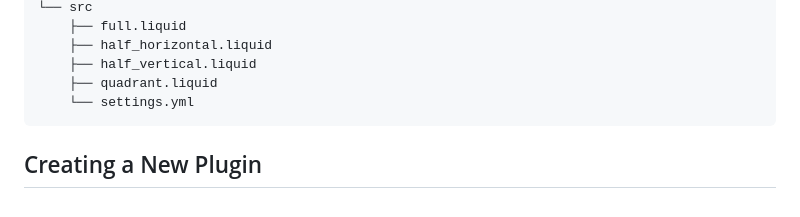
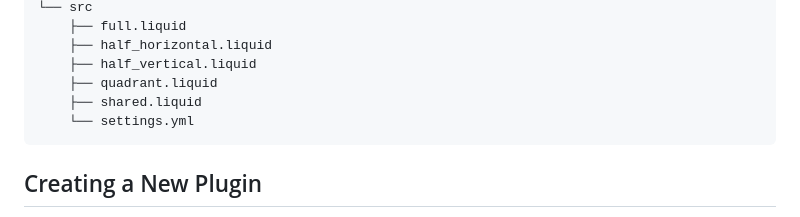
Before and after one commit to usetrmnl/trmnlp, a Markdown page: README.md, the part around the change. Drawn GitHub-style.

````diff
--- a/README.md
+++ b/README.md
@@ -22,6 +22,7 @@ This is the structure of a plugin project:
     ├── half_horizontal.liquid
     ├── half_vertical.liquid
     ├── quadrant.liquid
+    ├── shared.liquid
     └── settings.yml
 ```
 
````
